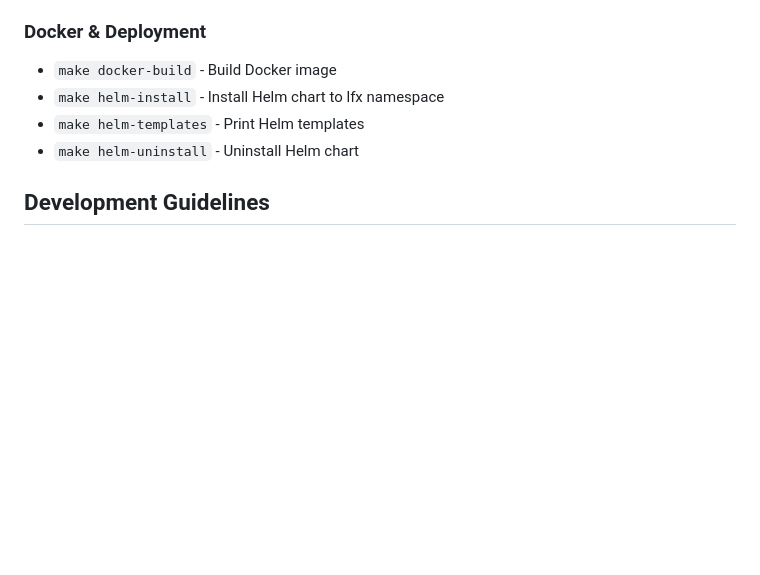
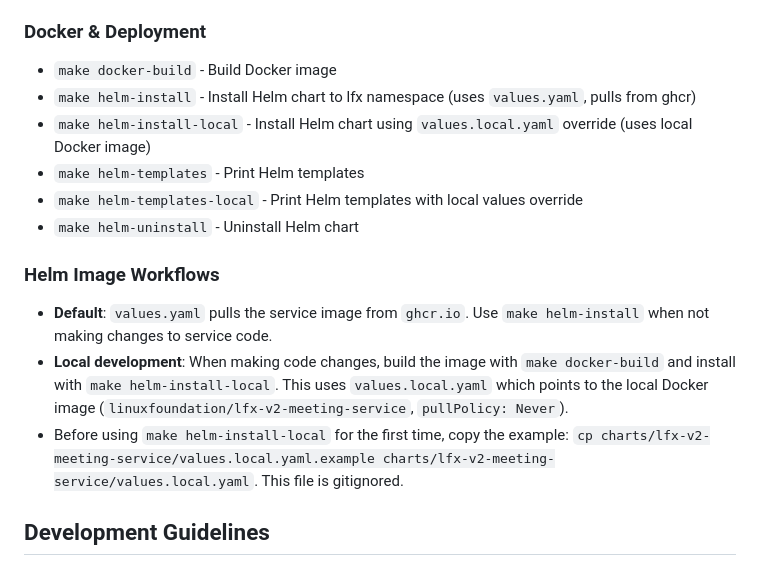
Before and after one commit to linuxfoundation/lfx-v2-meeting-service, a Markdown page: CLAUDE.md, the part around the change. Rendered like a GitHub page; blank space fills up the shorter version.

Commit message:
docs: update CLAUDE.md with helm image workflows and local dev instructions
Generated with [Claude Code](https://claude.ai/code)

Signed-off-by: Andres Tobon <andrest2455@gmail.com>

```diff
--- a/CLAUDE.md
+++ b/CLAUDE.md
@@ -82,9 +82,17 @@ The service follows a clean architecture pattern with:
 ### Docker & Deployment
 
 - `make docker-build` - Build Docker image
-- `make helm-install` - Install Helm chart to lfx namespace
+- `make helm-install` - Install Helm chart to lfx namespace (uses `values.yaml`, pulls from ghcr)
+- `make helm-install-local` - Install Helm chart using `values.local.yaml` override (uses local Docker image)
 - `make helm-templates` - Print Helm templates
+- `make helm-templates-local` - Print Helm templates with local values override
 - `make helm-uninstall` - Uninstall Helm chart
+
+### Helm Image Workflows
+
+- **Default**: `values.yaml` pulls the service image from `ghcr.io`. Use `make helm-install` when not making changes to service code.
+- **Local development**: When making code changes, build the image with `make docker-build` and install with `make helm-install-local`. This uses `values.local.yaml` which points to the local Docker image (`linuxfoundation/lfx-v2-meeting-service`, `pullPolicy: Never`).
+- Before using `make helm-install-local` for the first time, copy the example: `cp charts/lfx-v2-meeting-service/values.local.yaml.example charts/lfx-v2-meeting-service/values.local.yaml`. This file is gitignored.
 
 ## Development Guidelines
 
```
